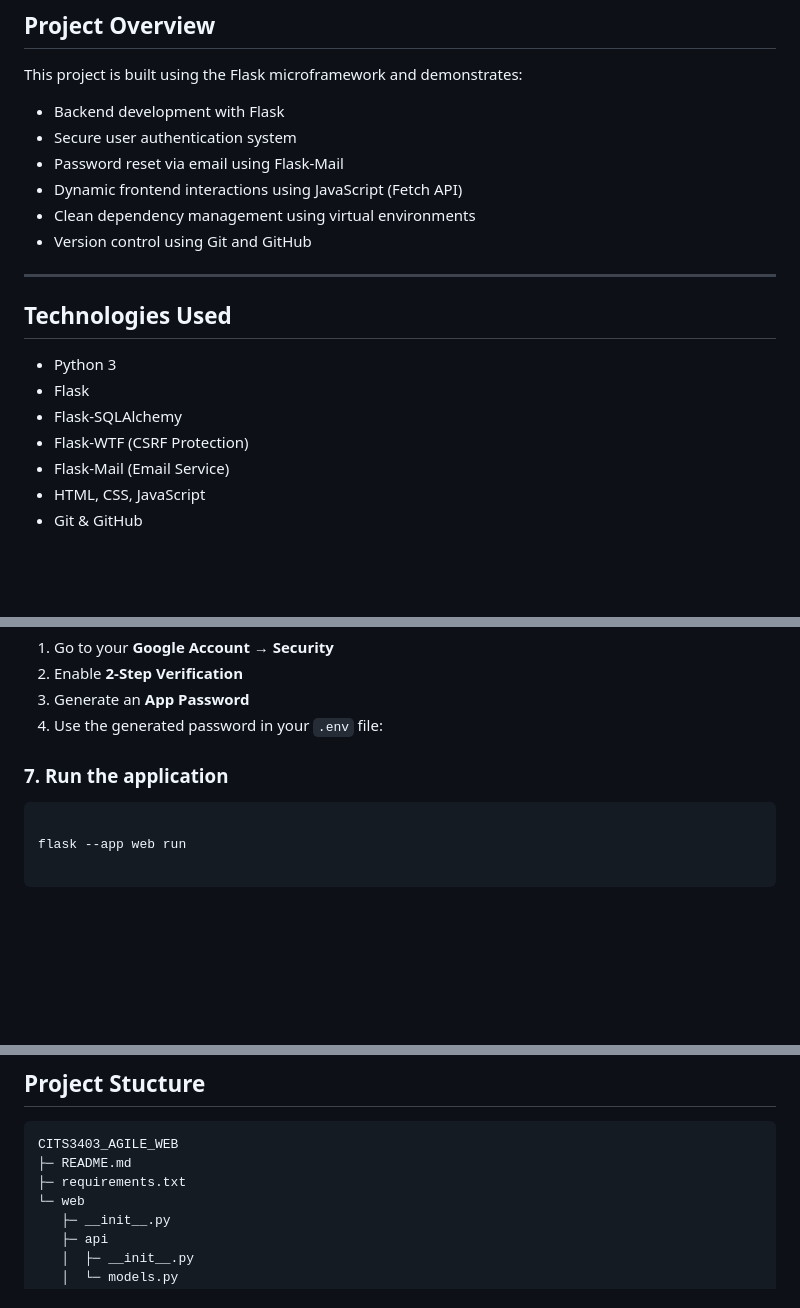
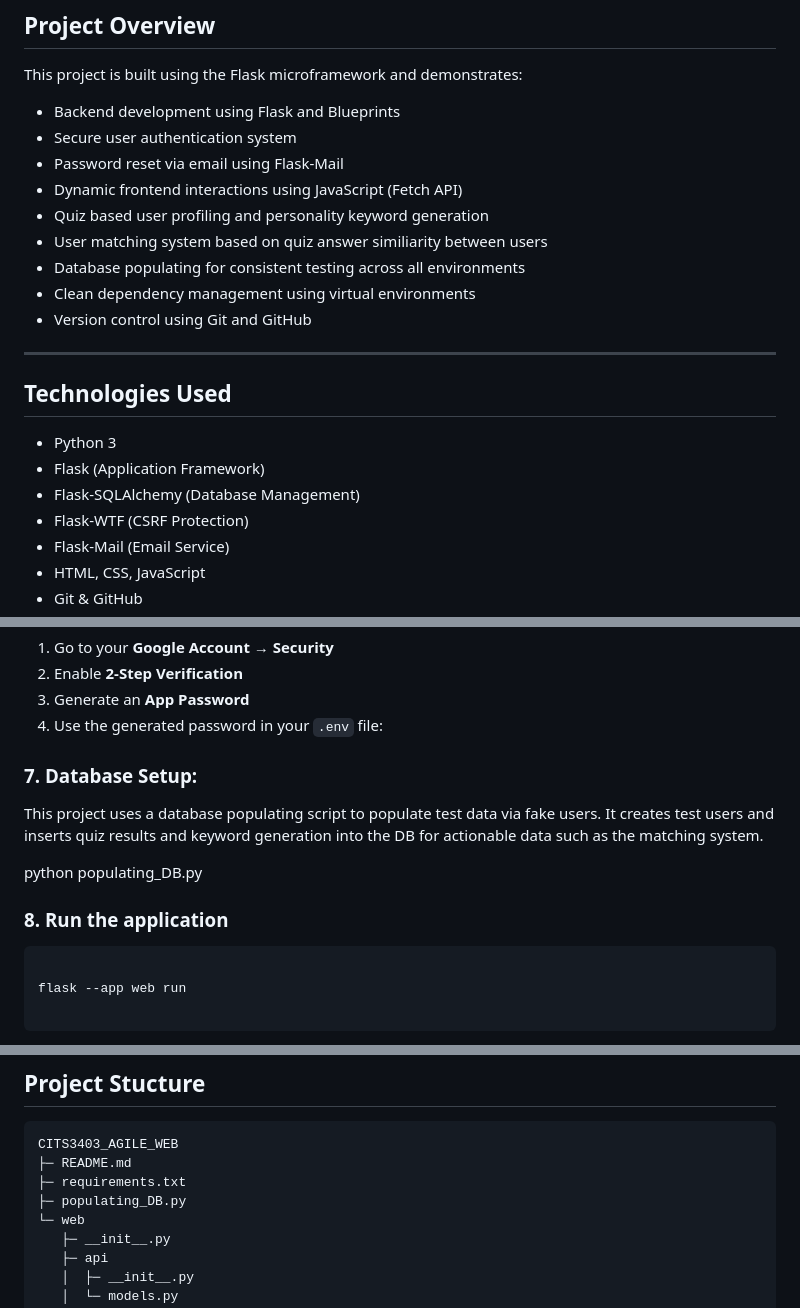
Before and after one commit to TomTran11/CITS3403_AGILE_WEB, a Markdown page: README.md, 3 parts joined by grey strips. Rendered like a GitHub page; blank space fills up the shorter version.

Commit message:
MODIFY: modified the readme file to contain additional steps for the populating script. Also updated the project structure to include the script.

````diff
--- a/README.md
+++ b/README.md
@@ -8,10 +8,13 @@ A Flask-based web application developed for the CITS3403 Agile Web Development u
 
 This project is built using the Flask microframework and demonstrates:
 
-- Backend development with Flask
+- Backend development using Flask and Blueprints
 - Secure user authentication system
 - Password reset via email using Flask-Mail
 - Dynamic frontend interactions using JavaScript (Fetch API)
+- Quiz based user profiling and personality keyword generation
+- User matching system based on quiz answer similiarity between users
+- Database populating for consistent testing across all environments
 - Clean dependency management using virtual environments
 - Version control using Git and GitHub
 
@@ -20,8 +23,8 @@ This project is built using the Flask microframework and demonstrates:
 ##  Technologies Used
 
 - Python 3
-- Flask
-- Flask-SQLAlchemy
+- Flask (Application Framework)
+- Flask-SQLAlchemy (Database Management)
 - Flask-WTF (CSRF Protection)
 - Flask-Mail (Email Service)
 - HTML, CSS, JavaScript
@@ -104,7 +107,13 @@ This project uses **Flask-Mail** to send password reset emails.
 3. Generate an **App Password**
 4. Use the generated password in your `.env` file:
 
-### 7. Run the application
+### 7. Database Setup:
+This project uses a database populating script to populate test data via fake users.
+It creates test users and inserts quiz results and keyword generation into the DB for actionable data such as the matching system.
+
+python populating_DB.py
+
+### 8. Run the application
 ```bash
 
 flask --app web run
@@ -141,6 +150,7 @@ git push
 CITS3403_AGILE_WEB
 ├─ README.md
 ├─ requirements.txt
+├─ populating_DB.py
 └─ web
    ├─ __init__.py
    ├─ api
````
